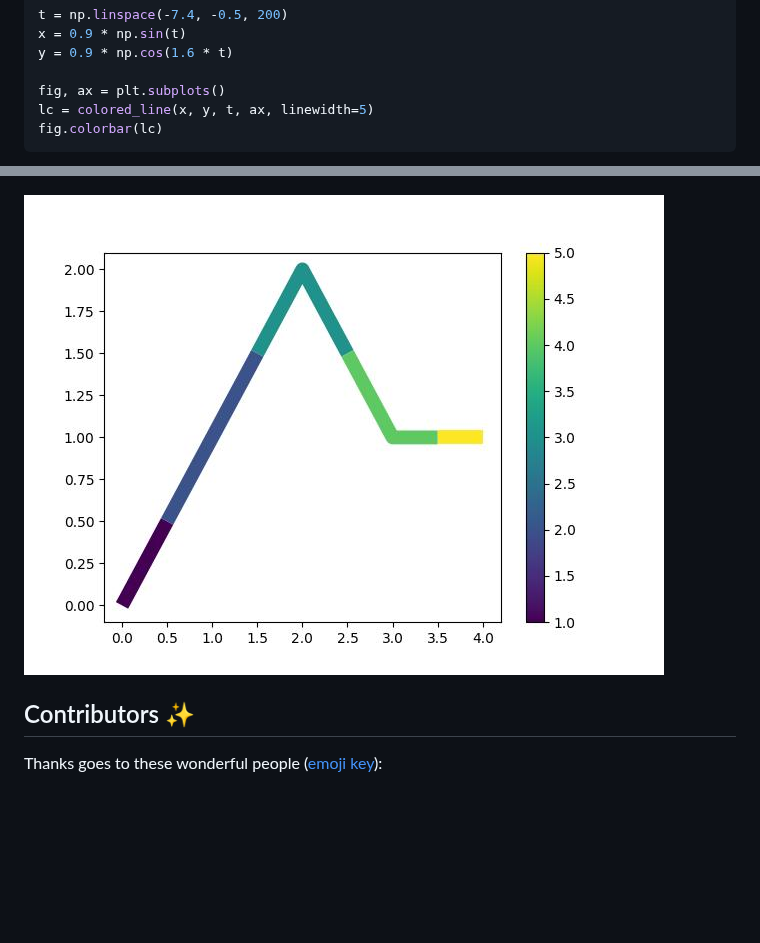
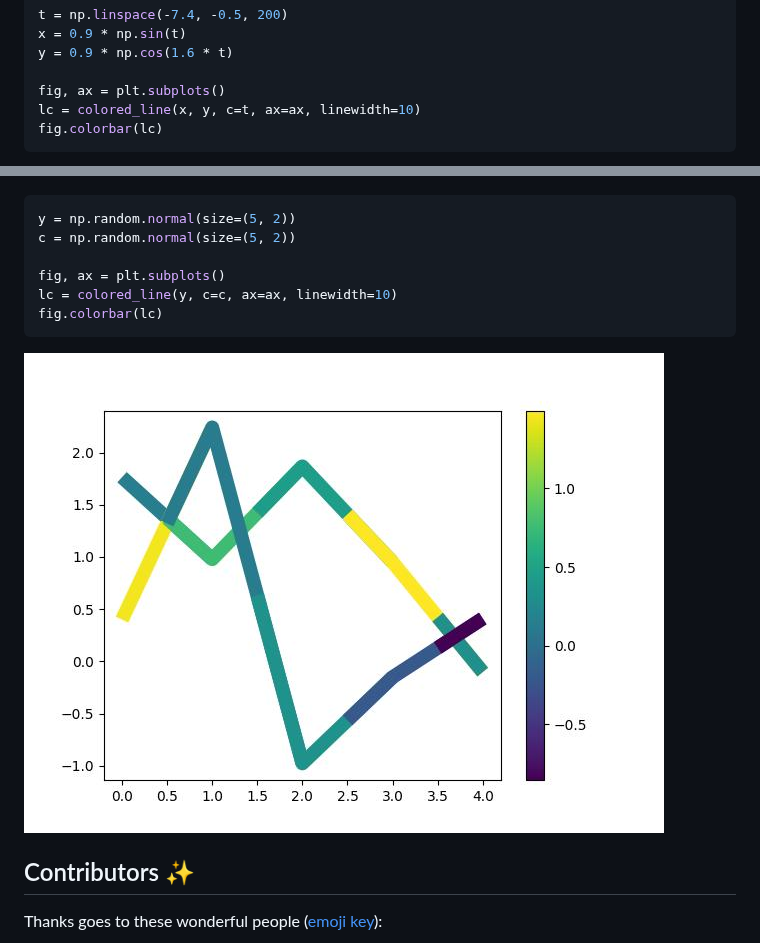
Before and after one commit to 34j/matplotlib-multicolored-line, a Markdown page: README.md, 2 parts joined by grey strips. Drawn GitHub-style; pictures changed too: example_multiple.jpg (added), example_small.jpg (deleted); blank space fills up the shorter version.

Commit message:
feat: support multiple plot (#8)

````diff
--- a/README.md
+++ b/README.md
@@ -62,13 +62,22 @@ x = 0.9 * np.sin(t)
 y = 0.9 * np.cos(1.6 * t)
 
 fig, ax = plt.subplots()
-lc = colored_line(x, y, t, ax, linewidth=5)
+lc = colored_line(x, y, c=t, ax=ax, linewidth=10)
 fig.colorbar(lc)
 ```
 
 ![Result](https://raw.githubusercontent.com/34j/matplotlib-multicolored-line/main/example.jpg)
 
-![Result 2](https://raw.githubusercontent.com/34j/matplotlib-multicolored-line/main/example_small.jpg)
+```python
+y = np.random.normal(size=(5, 2))
+c = np.random.normal(size=(5, 2))
+
+fig, ax = plt.subplots()
+lc = colored_line(y, c=c, ax=ax, linewidth=10)
+fig.colorbar(lc)
+```
+
+![Result 2](https://raw.githubusercontent.com/34j/matplotlib-multicolored-line/main/example_multiple.jpg)
 
 ## Contributors ✨
 
````
Also changed, not shown: example.jpg, 2 other files.
